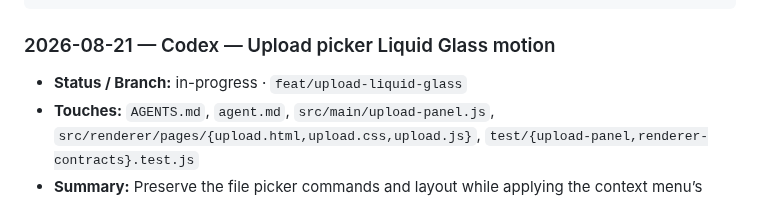
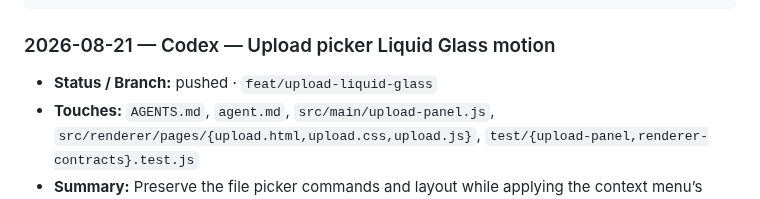
Before and after one commit to v11exe/ember, a Markdown page: AGENTS.md, the part around the change. Drawn GitHub-style.

Commit message:
docs: mark upload liquid glass pushed

````diff
--- a/AGENTS.md
+++ b/AGENTS.md
@@ -208,7 +208,7 @@ Newest at top. One entry per branch, updated in place. Status:
 ```
 
 ### 2026-08-21 — Codex — Upload picker Liquid Glass motion
-- **Status / Branch:** in-progress · `feat/upload-liquid-glass`
+- **Status / Branch:** pushed · `feat/upload-liquid-glass`
 - **Touches:** `AGENTS.md`, `agent.md`, `src/main/upload-panel.js`,
   `src/renderer/pages/{upload.html,upload.css,upload.js}`, `test/{upload-panel,renderer-contracts}.test.js`
 - **Summary:** Preserve the file picker commands and layout while applying the
````
